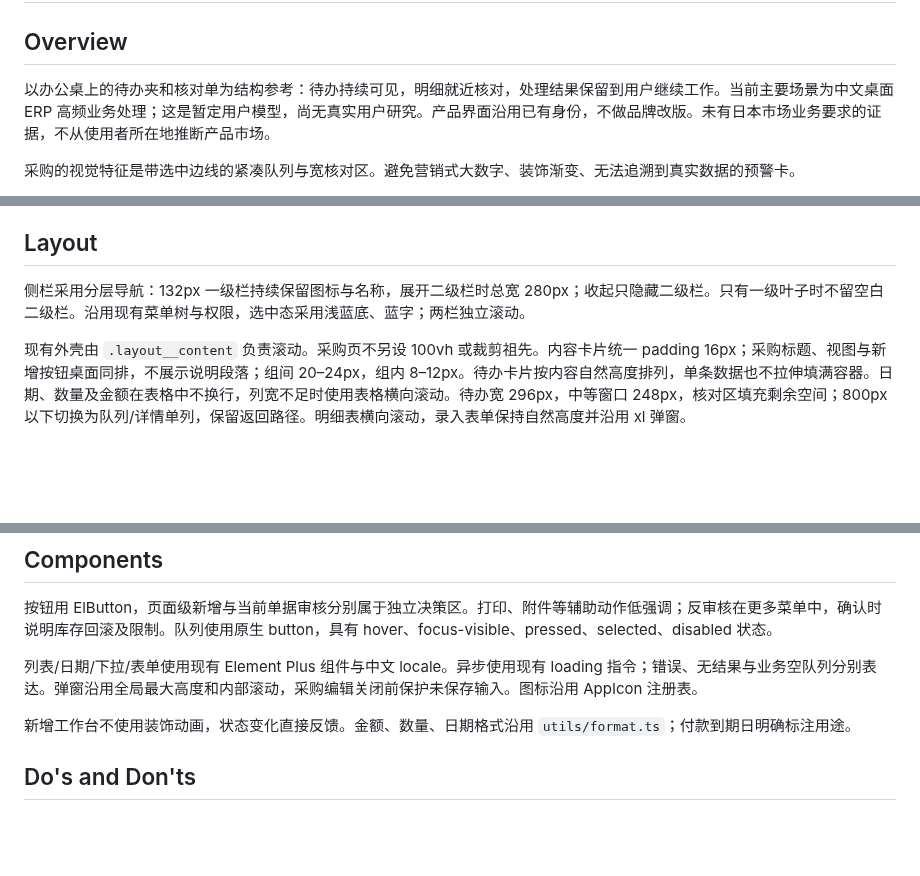
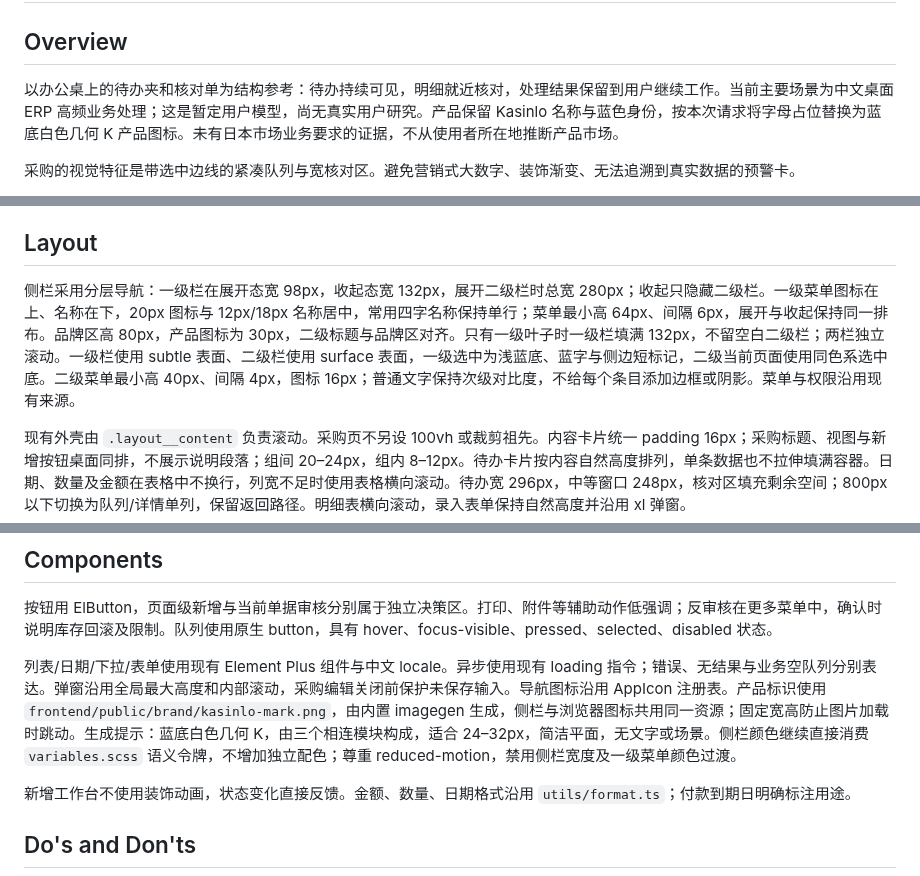
Before and after one commit to Jackson366/kasinlo-erp, a Markdown page: DESIGN.md, 3 parts joined by grey strips. GitHub-like rendering; blank space fills up the shorter version.

```diff
--- a/DESIGN.md
+++ b/DESIGN.md
@@ -36,7 +36,7 @@ components:
 
 ## Overview
 
-以办公桌上的待办夹和核对单为结构参考：待办持续可见，明细就近核对，处理结果保留到用户继续工作。当前主要场景为中文桌面 ERP 高频业务处理；这是暂定用户模型，尚无真实用户研究。产品界面沿用已有身份，不做品牌改版。未有日本市场业务要求的证据，不从使用者所在地推断产品市场。
+以办公桌上的待办夹和核对单为结构参考：待办持续可见，明细就近核对，处理结果保留到用户继续工作。当前主要场景为中文桌面 ERP 高频业务处理；这是暂定用户模型，尚无真实用户研究。产品保留 Kasinlo 名称与蓝色身份，按本次请求将字母占位替换为蓝底白色几何 K 产品图标。未有日本市场业务要求的证据，不从使用者所在地推断产品市场。
 
 采购的视觉特征是带选中边线的紧凑队列与宽核对区。避免营销式大数字、装饰渐变、无法追溯到真实数据的预警卡。
 
@@ -52,7 +52,7 @@ components:
 
 ## Layout
 
-侧栏采用分层导航：132px 一级栏持续保留图标与名称，展开二级栏时总宽 280px；收起只隐藏二级栏。只有一级叶子时不留空白二级栏。沿用现有菜单树与权限，选中态采用浅蓝底、蓝字；两栏独立滚动。
+侧栏采用分层导航：一级栏在展开态宽 98px，收起态宽 132px，展开二级栏时总宽 280px；收起只隐藏二级栏。一级菜单图标在上、名称在下，20px 图标与 12px/18px 名称居中，常用四字名称保持单行；菜单最小高 64px、间隔 6px，展开与收起保持同一排布。品牌区高 80px，产品图标为 30px，二级标题与品牌区对齐。只有一级叶子时一级栏填满 132px，不留空白二级栏；两栏独立滚动。一级栏使用 subtle 表面、二级栏使用 surface 表面，一级选中为浅蓝底、蓝字与侧边短标记，二级当前页面使用同色系选中底。二级菜单最小高 40px、间隔 4px，图标 16px；普通文字保持次级对比度，不给每个条目添加边框或阴影。菜单与权限沿用现有来源。
 
 现有外壳由 `.layout__content` 负责滚动。采购页不另设 100vh 或裁剪祖先。内容卡片统一 padding 16px；采购标题、视图与新增按钮桌面同排，不展示说明段落；组间 20–24px，组内 8–12px。待办卡片按内容自然高度排列，单条数据也不拉伸填满容器。日期、数量及金额在表格中不换行，列宽不足时使用表格横向滚动。待办宽 296px，中等窗口 248px，核对区填充剩余空间；800px 以下切换为队列/详情单列，保留返回路径。明细表横向滚动，录入表单保持自然高度并沿用 xl 弹窗。
 
@@ -68,7 +68,7 @@ components:
 
 按钮用 ElButton，页面级新增与当前单据审核分别属于独立决策区。打印、附件等辅助动作低强调；反审核在更多菜单中，确认时说明库存回滚及限制。队列使用原生 button，具有 hover、focus-visible、pressed、selected、disabled 状态。
 
-列表/日期/下拉/表单使用现有 Element Plus 组件与中文 locale。异步使用现有 loading 指令；错误、无结果与业务空队列分别表达。弹窗沿用全局最大高度和内部滚动，采购编辑关闭前保护未保存输入。图标沿用 AppIcon 注册表。
+列表/日期/下拉/表单使用现有 Element Plus 组件与中文 locale。异步使用现有 loading 指令；错误、无结果与业务空队列分别表达。弹窗沿用全局最大高度和内部滚动，采购编辑关闭前保护未保存输入。导航图标沿用 AppIcon 注册表。产品标识使用 `frontend/public/brand/kasinlo-mark.png`，由内置 imagegen 生成，侧栏与浏览器图标共用同一资源；固定宽高防止图片加载时跳动。生成提示：蓝底白色几何 K，由三个相连模块构成，适合 24–32px，简洁平面，无文字或场景。侧栏颜色继续直接消费 `variables.scss` 语义令牌，不增加独立配色；尊重 reduced-motion，禁用侧栏宽度及一级菜单颜色过渡。
 
 新增工作台不使用装饰动画，状态变化直接反馈。金额、数量、日期格式沿用 `utils/format.ts`；付款到期日明确标注用途。
 
```
Also changed, not shown: docs/SIDEBAR_VISUAL.md (added, +20 -0 lines), docs/images/sidebar-visual-dark.png (added), docs/images/sidebar-visual-light.png (added), 5 other files.
